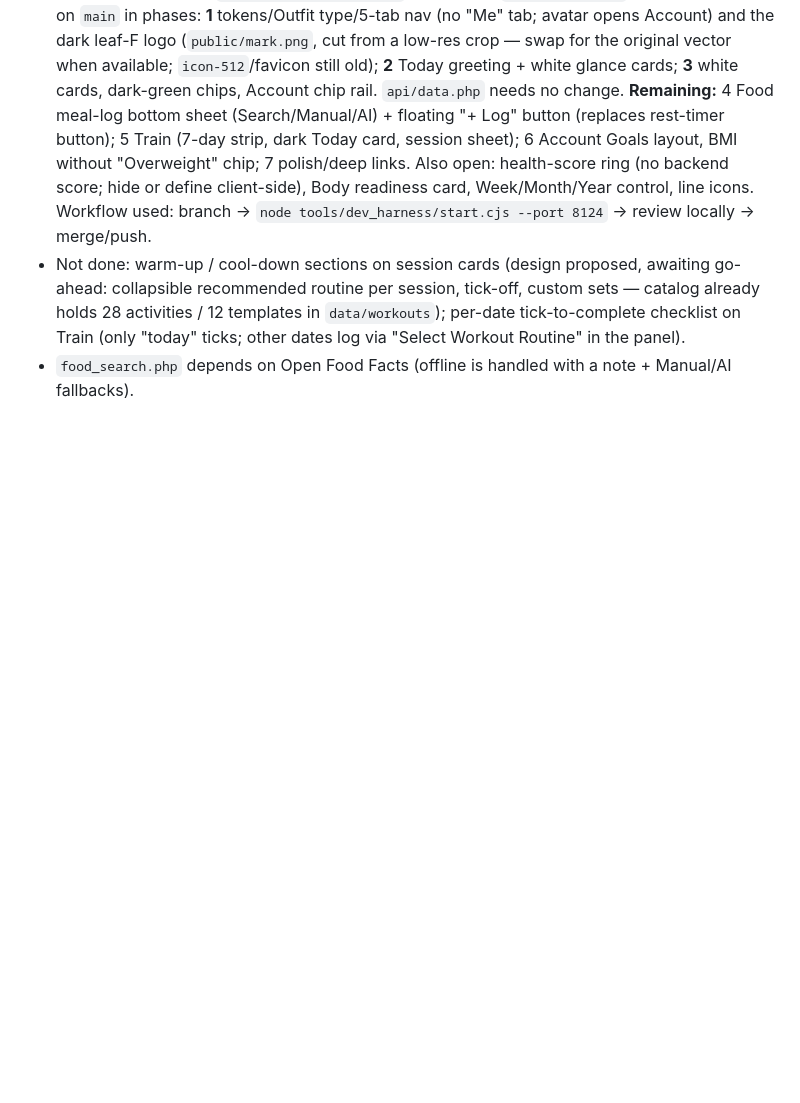
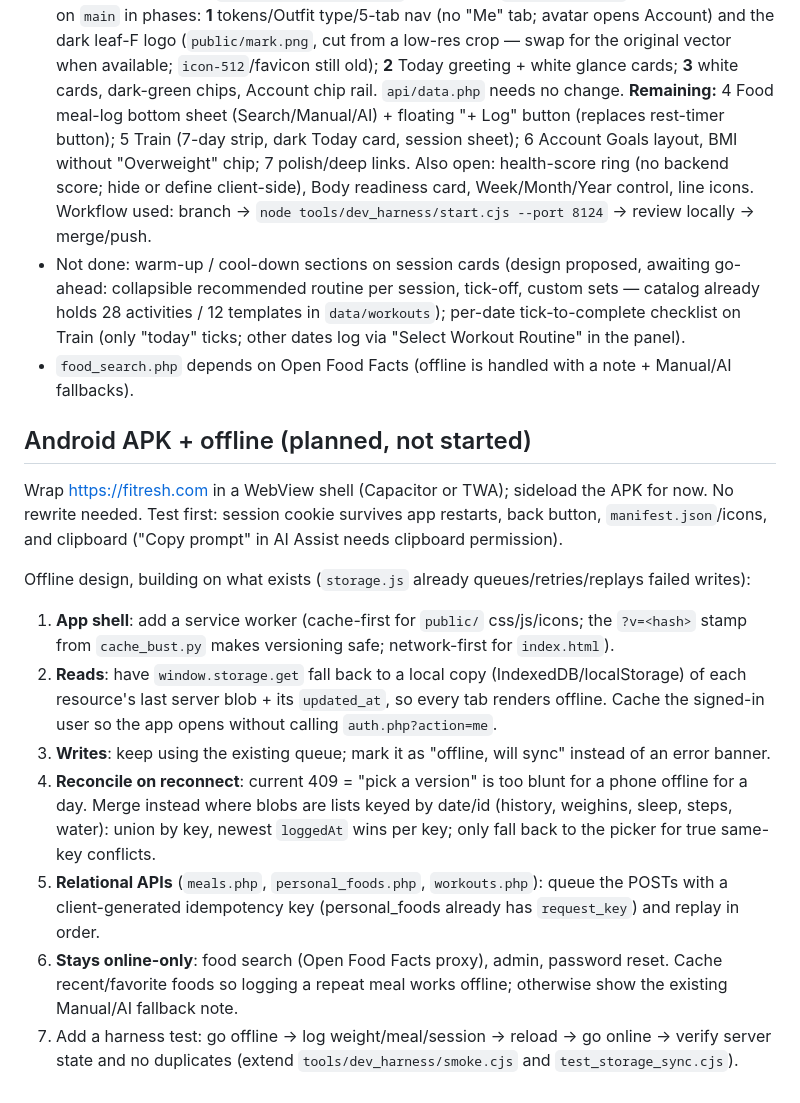
Before and after one commit to racoonstantine/Fitresh, a Markdown page: docs/handoff.md, the part around the change. GitHub-like rendering; blank space fills up the shorter version.

Commit message:
Docs: plan for Android APK wrapper and offline sync
Co-Authored-By: Claude Sonnet 5.5 <noreply@anthropic.com>

```diff
--- a/docs/handoff.md
+++ b/docs/handoff.md
@@ -107,3 +107,25 @@ run new HTML with old assets. New files under `public/` deploy automatically.
   activities / 12 templates in `data/workouts`); per-date tick-to-complete checklist on Train
   (only "today" ticks; other dates log via "Select Workout Routine" in the panel).
 - `food_search.php` depends on Open Food Facts (offline is handled with a note + Manual/AI fallbacks).
+
+## Android APK + offline (planned, not started)
+Wrap https://fitresh.com in a WebView shell (Capacitor or TWA); sideload the APK for now. No rewrite needed.
+Test first: session cookie survives app restarts, back button, `manifest.json`/icons, and clipboard
+("Copy prompt" in AI Assist needs clipboard permission).
+
+Offline design, building on what exists (`storage.js` already queues/retries/replays failed writes):
+1. **App shell**: add a service worker (cache-first for `public/` css/js/icons; the `?v=<hash>` stamp from
+   `cache_bust.py` makes versioning safe; network-first for `index.html`).
+2. **Reads**: have `window.storage.get` fall back to a local copy (IndexedDB/localStorage) of each resource's
+   last server blob + its `updated_at`, so every tab renders offline. Cache the signed-in user so the app
+   opens without calling `auth.php?action=me`.
+3. **Writes**: keep using the existing queue; mark it as "offline, will sync" instead of an error banner.
+4. **Reconcile on reconnect**: current 409 = "pick a version" is too blunt for a phone offline for a day.
+   Merge instead where blobs are lists keyed by date/id (history, weighins, sleep, steps, water): union by key,
+   newest `loggedAt` wins per key; only fall back to the picker for true same-key conflicts.
+5. **Relational APIs** (`meals.php`, `personal_foods.php`, `workouts.php`): queue the POSTs with a client-generated
+   idempotency key (personal_foods already has `request_key`) and replay in order.
+6. **Stays online-only**: food search (Open Food Facts proxy), admin, password reset. Cache recent/favorite
+   foods so logging a repeat meal works offline; otherwise show the existing Manual/AI fallback note.
+7. Add a harness test: go offline -> log weight/meal/session -> reload -> go online -> verify server state and no
+   duplicates (extend `tools/dev_harness/smoke.cjs` and `test_storage_sync.cjs`).
```
